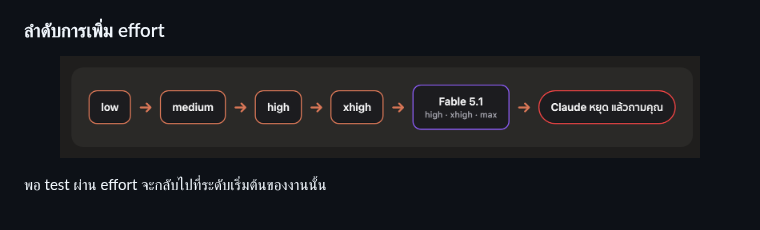
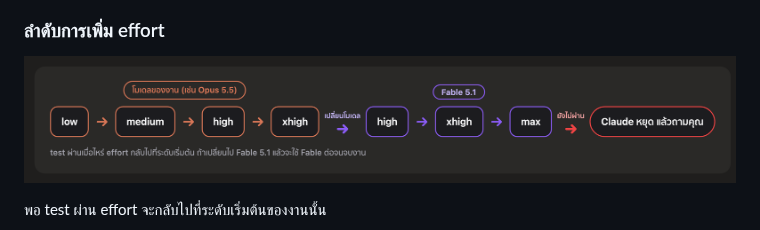
Before and after one commit to JakkapatB/open-effort, a Markdown page: README.th.md, the part around the change. GitHub-like rendering; pictures changed too: docs/images/ladder-th.png.

```diff
--- a/README.th.md
+++ b/README.th.md
@@ -46,7 +46,7 @@
 ### ลำดับการเพิ่ม effort
 
 <p align="center">
-  <img src="docs/images/ladder-th.png" width="640" alt="low, medium, high, xhigh แล้วเปลี่ยนไป Fable 5.1 ที่ high, xhigh, max ถ้ายังไม่ผ่านอีก Claude จะหยุดทำ แล้วถามคุณ">
+  <img src="docs/images/ladder-th.png" width="820" alt="low, medium, high, xhigh แล้วเปลี่ยนไป Fable 5.1 ที่ high, xhigh, max ถ้ายังไม่ผ่านอีก Claude จะหยุดทำ แล้วถามคุณ">
 </p>
 
 พอ test ผ่าน effort จะกลับไปที่ระดับเริ่มต้นของงานนั้น
```
Also changed, not shown: README.md (+1 -1 lines), docs/images/ladder-en.png.
